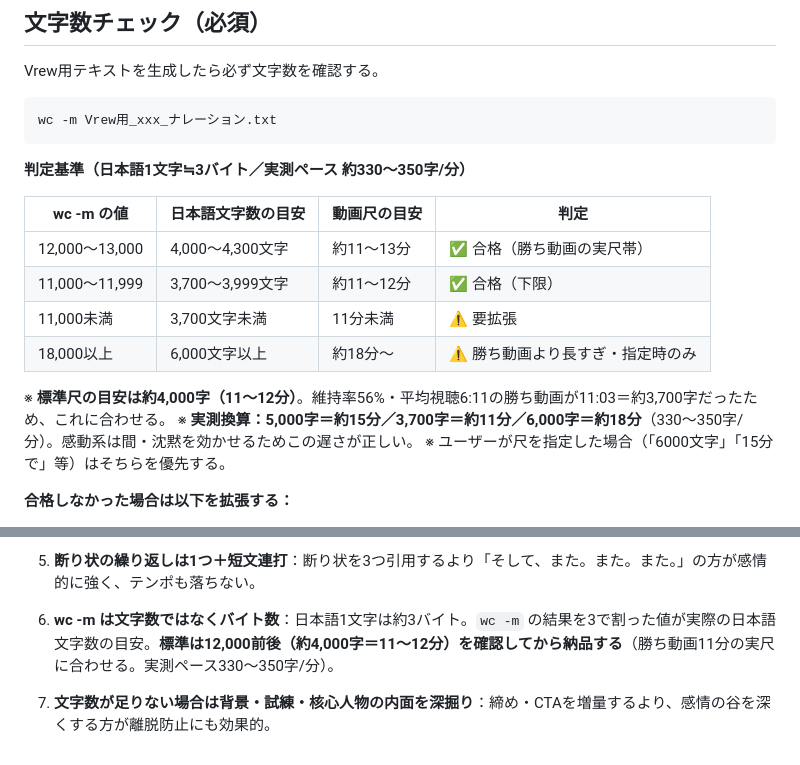
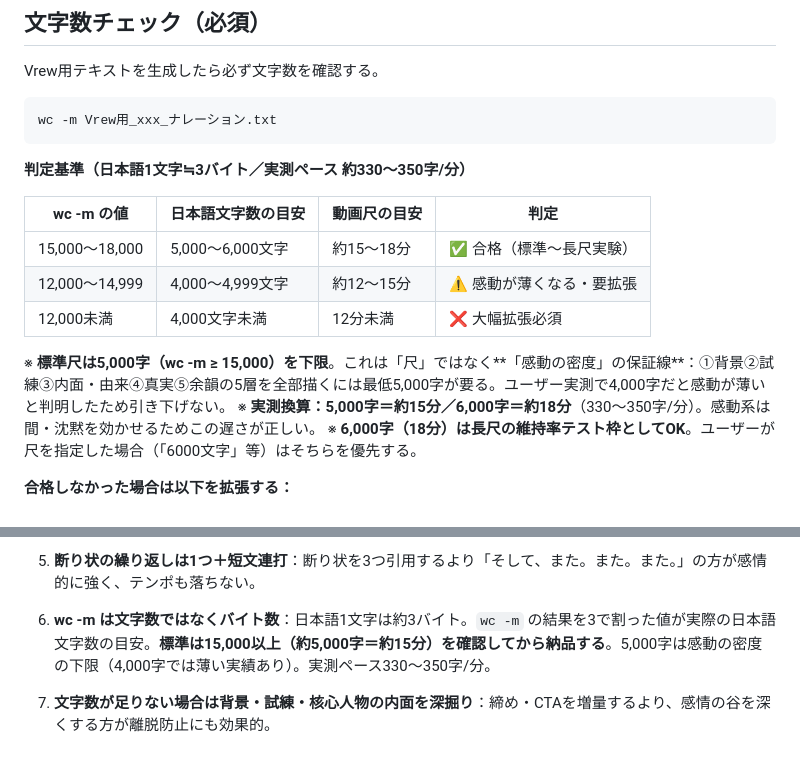
Before and after one commit to kokeko2ko-ui/my-project, a Markdown page: .claude/skills/kandou-master.md, 2 parts joined by grey strips. Rendered like a GitHub page.

```diff
--- a/.claude/skills/kandou-master.md
+++ b/.claude/skills/kandou-master.md
@@ -393,14 +393,13 @@ wc -m Vrew用_xxx_ナレーション.txt
 
 | wc -m の値 | 日本語文字数の目安 | 動画尺の目安 | 判定 |
 |---|---|---|---|
-| 12,000〜13,000 | 4,000〜4,300文字 | 約11〜13分 | ✅ 合格（勝ち動画の実尺帯） |
-| 11,000〜11,999 | 3,700〜3,999文字 | 約11〜12分 | ✅ 合格（下限） |
-| 11,000未満 | 3,700文字未満 | 11分未満 | ⚠️ 要拡張 |
-| 18,000以上 | 6,000文字以上 | 約18分〜 | ⚠️ 勝ち動画より長すぎ・指定時のみ |
+| 15,000〜18,000 | 5,000〜6,000文字 | 約15〜18分 | ✅ 合格（標準〜長尺実験） |
+| 12,000〜14,999 | 4,000〜4,999文字 | 約12〜15分 | ⚠️ 感動が薄くなる・要拡張 |
+| 12,000未満 | 4,000文字未満 | 12分未満 | ❌ 大幅拡張必須 |
 
-※ **標準尺の目安は約4,000字（11〜12分）**。維持率56%・平均視聴6:11の勝ち動画が11:03＝約3,700字だったため、これに合わせる。
-※ **実測換算：5,000字＝約15分／3,700字＝約11分／6,000字＝約18分**（330〜350字/分）。感動系は間・沈黙を効かせるためこの遅さが正しい。
-※ ユーザーが尺を指定した場合（「6000文字」「15分で」等）はそちらを優先する。
+※ **標準尺は5,000字（wc -m ≥ 15,000）を下限**。これは「尺」ではなく**「感動の密度」の保証線**：①背景②試練③内面・由来④真実⑤余韻の5層を全部描くには最低5,000字が要る。ユーザー実測で4,000字だと感動が薄いと判明したため引き下げない。
+※ **実測換算：5,000字＝約15分／6,000字＝約18分**（330〜350字/分）。感動系は間・沈黙を効かせるためこの遅さが正しい。
+※ **6,000字（18分）は長尺の維持率テスト枠としてOK**。ユーザーが尺を指定した場合（「6000文字」等）はそちらを優先する。
 
 **合格しなかった場合は以下を拡張する：**
 
@@ -438,6 +437,6 @@ wc -m Vrew用_xxx_ナレーション.txt
 
 5. **断り状の繰り返しは1つ＋短文連打**：断り状を3つ引用するより「そして、また。また。また。」の方が感情的に強く、テンポも落ちない。
 
-6. **wc -m は文字数ではなくバイト数**：日本語1文字は約3バイト。`wc -m` の結果を3で割った値が実際の日本語文字数の目安。**標準は12,000前後（約4,000字＝11〜12分）を確認してから納品する**（勝ち動画11分の実尺に合わせる。実測ペース330〜350字/分）。
+6. **wc -m は文字数ではなくバイト数**：日本語1文字は約3バイト。`wc -m` の結果を3で割った値が実際の日本語文字数の目安。**標準は15,000以上（約5,000字＝約15分）を確認してから納品する**。5,000字は感動の密度の下限（4,000字では薄い実績あり）。実測ペース330〜350字/分。
 
 7. **文字数が足りない場合は背景・試練・核心人物の内面を深掘り**：締め・CTAを増量するより、感情の谷を深くする方が離脱防止にも効果的。
```
Also changed, not shown: CLAUDE.md (+9 -9 lines).
